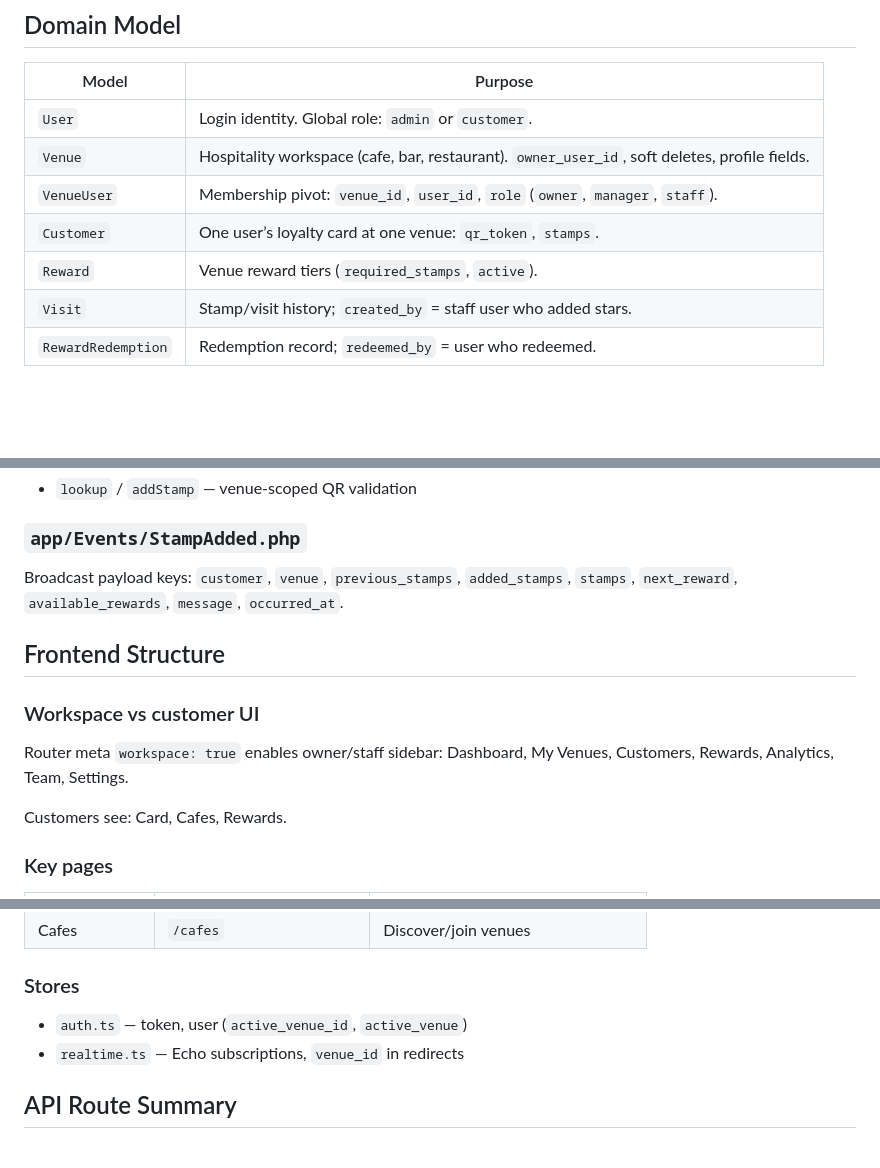
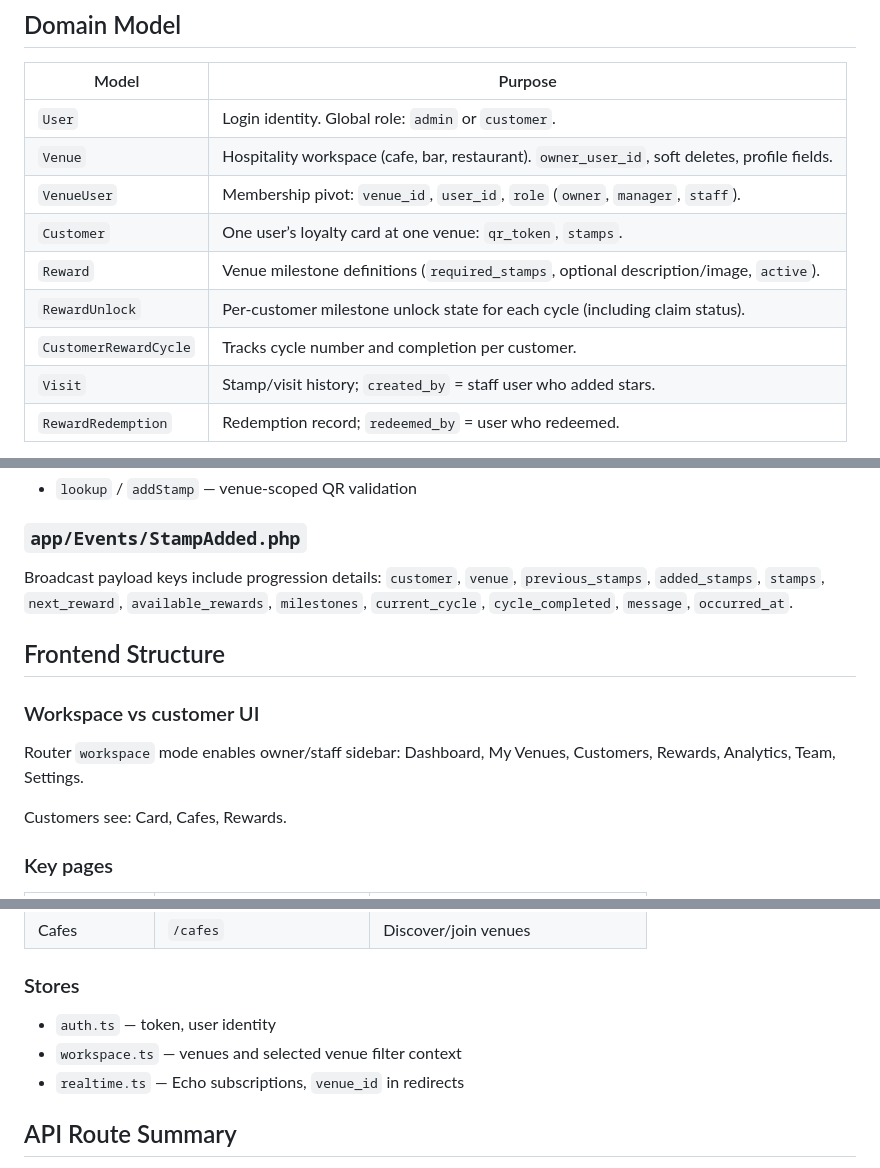
Before and after one commit to flotory/web, a Markdown page: docs/ARCHITECTURE.md, 3 parts joined by grey strips. Rendered like a GitHub page; blank space fills up the shorter version.

```diff
--- a/docs/ARCHITECTURE.md
+++ b/docs/ARCHITECTURE.md
@@ -44,7 +44,9 @@ routes/
 | `Venue` | Hospitality workspace (cafe, bar, restaurant). `owner_user_id`, soft deletes, profile fields. |
 | `VenueUser` | Membership pivot: `venue_id`, `user_id`, `role` (`owner`, `manager`, `staff`). |
 | `Customer` | One user’s loyalty card at one venue: `qr_token`, `stamps`. |
-| `Reward` | Venue reward tiers (`required_stamps`, `active`). |
+| `Reward` | Venue milestone definitions (`required_stamps`, optional description/image, `active`). |
+| `RewardUnlock` | Per-customer milestone unlock state for each cycle (including claim status). |
+| `CustomerRewardCycle` | Tracks cycle number and completion per customer. |
 | `Visit` | Stamp/visit history; `created_by` = staff user who added stars. |
 | `RewardRedemption` | Redemption record; `redeemed_by` = user who redeemed. |
 
@@ -158,13 +160,13 @@ Auth: `POST /api/broadcasting/auth` with Sanctum bearer token.
 
 ### `app/Events/StampAdded.php`
 
-Broadcast payload keys: `customer`, `venue`, `previous_stamps`, `added_stamps`, `stamps`, `next_reward`, `available_rewards`, `message`, `occurred_at`.
+Broadcast payload keys include progression details: `customer`, `venue`, `previous_stamps`, `added_stamps`, `stamps`, `next_reward`, `available_rewards`, `milestones`, `current_cycle`, `cycle_completed`, `message`, `occurred_at`.
 
 ## Frontend Structure
 
 ### Workspace vs customer UI
 
-Router meta `workspace: true` enables owner/staff sidebar: Dashboard, My Venues, Customers, Rewards, Analytics, Team, Settings.
+Router `workspace` mode enables owner/staff sidebar: Dashboard, My Venues, Customers, Rewards, Analytics, Team, Settings.
 
 Customers see: Card, Cafes, Rewards.
 
@@ -181,7 +183,8 @@ Customers see: Card, Cafes, Rewards.
 
 ### Stores
 
-- `auth.ts` — token, user (`active_venue_id`, `active_venue`)
+- `auth.ts` — token, user identity
+- `workspace.ts` — venues and selected venue filter context
 - `realtime.ts` — Echo subscriptions, `venue_id` in redirects
 
 ## API Route Summary
```
Also changed, not shown: other parts of docs/ARCHITECTURE.md (+13 -12 lines), 1 other file.
